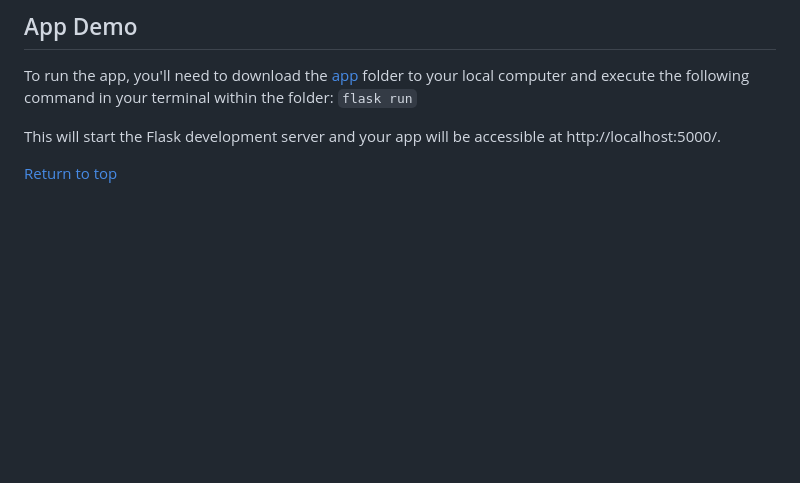
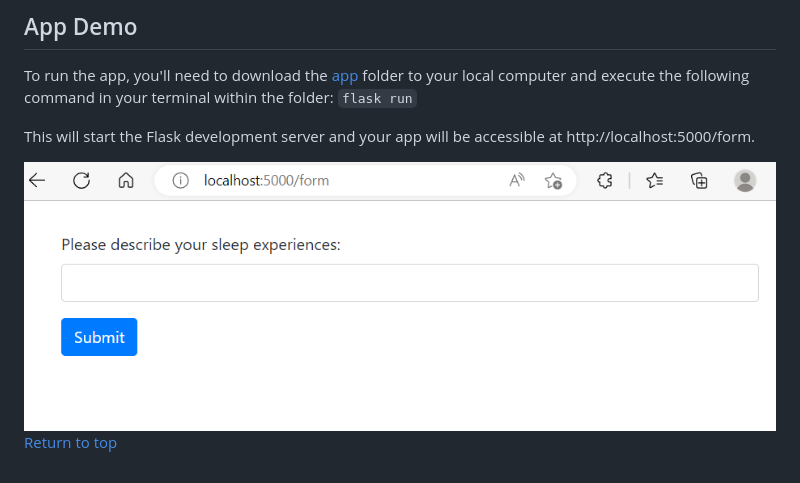
Before and after one commit to julizy/GA_projects, a Markdown page: project_3/README.md, the part around the change. GitHub-like rendering; pictures changed too: project_3/images/app_demo.PNG (added); blank space fills up the shorter version.

```diff
--- a/project_3/README.md
+++ b/project_3/README.md
@@ -110,6 +110,8 @@ Flask 2.2.3
 ## App Demo
 To run the app, you'll need to download the [app](https://github.com/julizy/GA_projects/tree/main/project_3/app) folder to your local computer and execute the following command in your terminal within the folder: `flask run`
 
-This will start the Flask development server and your app will be accessible at http://localhost:5000/.
+This will start the Flask development server and your app will be accessible at http://localhost:5000/form.
+
+<img src="images/app_demo.PNG" width="800"/>
 
 [Return to top](#Table-of-Contents)
```
